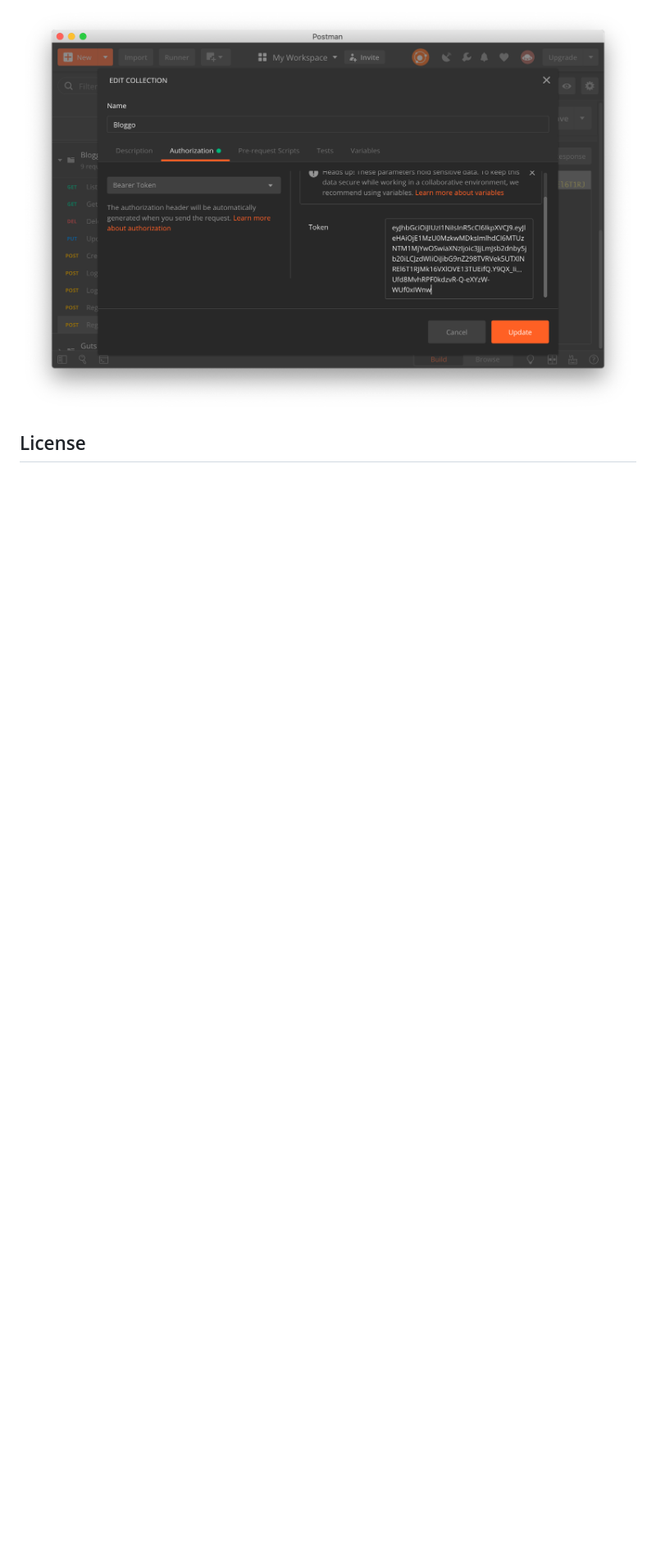
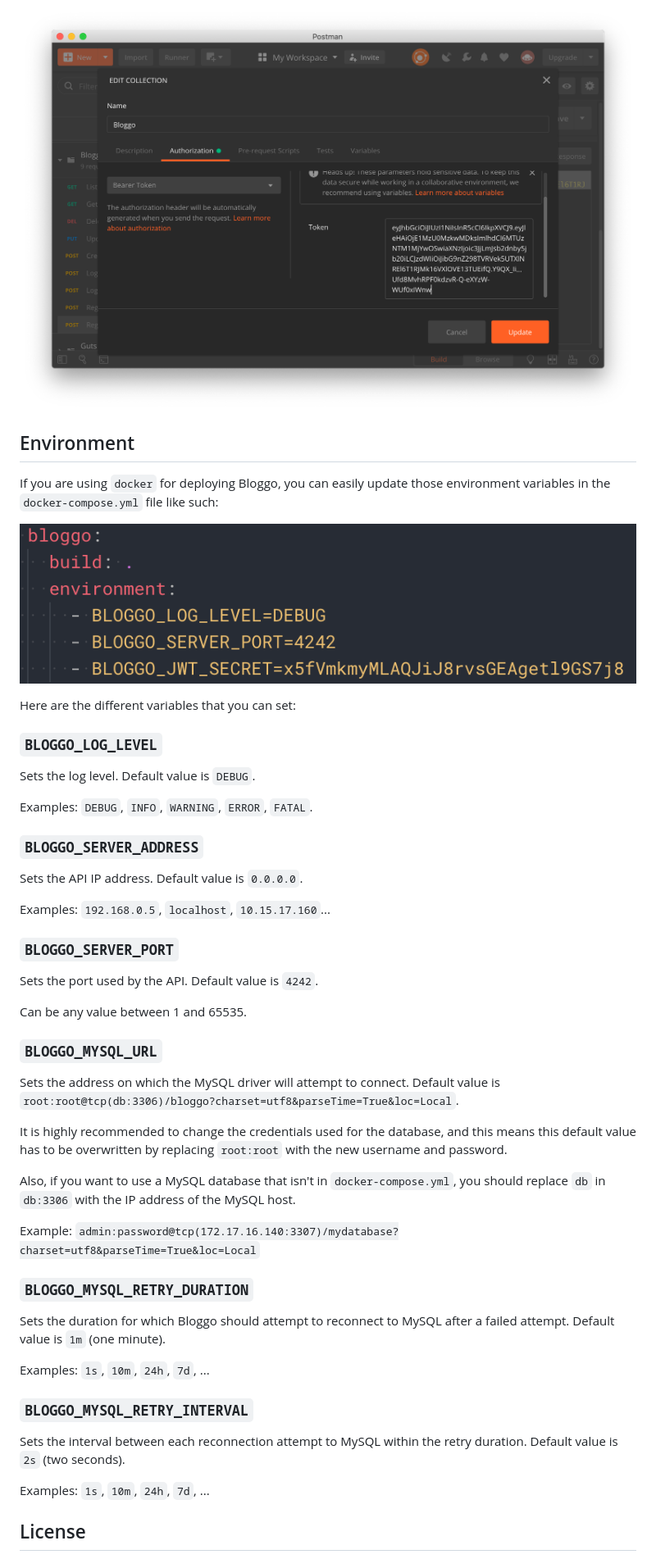
Before and after one commit to Ullaakut/Bloggo, a Markdown page: README.md, the part around the change printed below. Shown: that part at 82% size. Rendered like a GitHub page; pictures changed too: images/docker-config.png (added); blank space fills up the shorter version.

```diff
--- a/README.md
+++ b/README.md
@@ -76,6 +93,56 @@ In order to do that, hover the `Bloggo` collection name in Postman and click on
     <img width="800" src="images/postmanUpdateToken.png">
 </p>
 
+## Environment
+
+If you are using `docker` for deploying Bloggo, you can easily update those environment variables in the `docker-compose.yml` file like such:
+
+<p align="center">
+    <img width="800" src="images/docker-config.png">
+</p>
+
+Here are the different variables that you can set:
+
+### `BLOGGO_LOG_LEVEL`
+
+Sets the log level. Default value is `DEBUG`.
+
+Examples: `DEBUG`, `INFO`, `WARNING`, `ERROR`, `FATAL`.
+
+### `BLOGGO_SERVER_ADDRESS`
+
+Sets the API IP address. Default value is `0.0.0.0`.
+
+Examples: `192.168.0.5`, `localhost`, `10.15.17.160`...
+
+### `BLOGGO_SERVER_PORT`
+
+Sets the port used by the API. Default value is `4242`.
+
+Can be any value between 1 and 65535.
+
+### `BLOGGO_MYSQL_URL`
+
+Sets the address on which the MySQL driver will attempt to connect. Default value is `root:root@tcp(db:3306)/bloggo?charset=utf8&parseTime=True&loc=Local`.
+
+It is highly recommended to change the credentials used for the database, and this means this default value has to be overwritten by replacing `root:root` with the new username and password.
+
+Also, if you want to use a MySQL database that isn't in `docker-compose.yml`, you should replace `db` in `db:3306` with the IP address of the MySQL host.
+
+Example: `admin:password@tcp(172.17.16.140:3307)/mydatabase?charset=utf8&parseTime=True&loc=Local`
+
+### `BLOGGO_MYSQL_RETRY_DURATION`
+
+Sets the duration for which Bloggo should attempt to reconnect to MySQL after a failed attempt. Default value is `1m` (one minute).
+
+Examples: `1s`, `10m`, `24h`, `7d`, ...
+
+### `BLOGGO_MYSQL_RETRY_INTERVAL`
+
+Sets the interval between each reconnection attempt to MySQL within the retry duration. Default value is `2s` (two seconds).
+
+Examples: `1s`, `10m`, `24h`, `7d`, ...
+
 ## License
 
 Licensed under the Apache License, Version 2.0 (the "License");
```
Also changed, not shown: other parts of README.md (+20 -3 lines), 13 other files.
